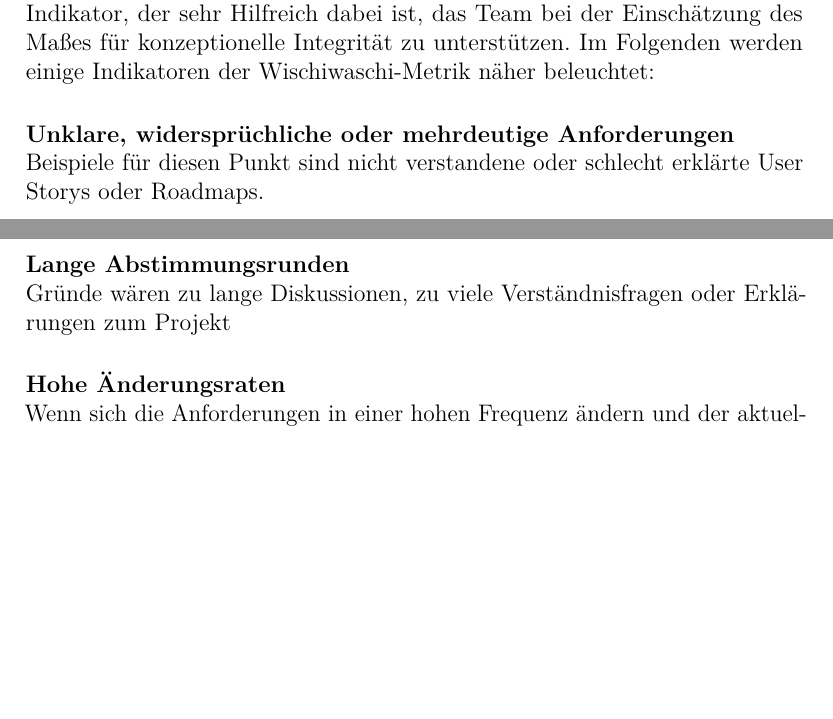
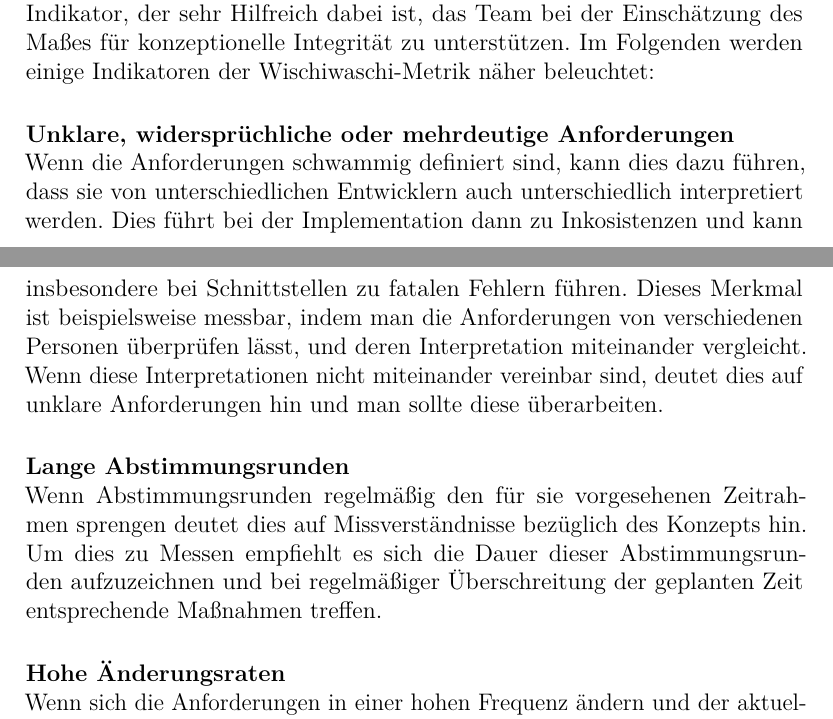
Before and after one commit to Jcing95/latex-qualitaetssicherung, a LaTeX document (qualitaetssicherung.tex): two parts of pages 10 and 11 of 17, joined at a grey line, cut so that both start at the same text, the shorter picture padded with empty space. Compiled offline with pdfLaTeX.

```diff
--- a/qualitaetssicherung.tex
+++ b/qualitaetssicherung.tex
@@ -177,9 +177,9 @@
 Die Definition der widerspruchsfreien Anforderungen mit hoher Kohärenz ist schwierig greifbar und damit schwierig zu überprüfen. Die Wischiwaschi-Metrik ist eine Herangehensweise, bei der die Abwesenheit von konzeptioneller Integrität anhand verschiedener Indikatoren gemessen wird. Hier ist zu beachten, dass manche dieser Indikatoren durchaus Subjektiv sind und nicht alle objektiv gemessen werden können. Die meisten können jedoch quantitativ dargestellt werden, indem man beispielsweise die benötigte Zeit verschiedener Vorgänge misst und mit der ursprünglich für diesen Vorgang geplanten Zeit vergleicht. Die letztendliche Interpretation dieses Maßes ist allerdings wiederum subjektiv. Dennoch handelt es sich bei der Wischiwaschi-Metrik um einen Indikator, der sehr Hilfreich dabei ist, das Team bei der Einschätzung des Maßes für konzeptionelle Integrität zu unterstützen.
 Im Folgenden werden einige Indikatoren der Wischiwaschi-Metrik näher beleuchtet:
 \paragraph{Unklare, widersprüchliche oder mehrdeutige Anforderungen}\mbox{} \\
-Beispiele für diesen Punkt sind nicht verstandene oder schlecht erklärte User Storys oder Roadmaps.
+Wenn die Anforderungen schwammig definiert sind, kann dies dazu führen, dass sie von unterschiedlichen Entwicklern auch unterschiedlich interpretiert werden. Dies führt bei der Implementation dann zu Inkosistenzen und kann insbesondere bei Schnittstellen zu fatalen Fehlern führen. Dieses Merkmal ist beispielsweise messbar, indem man die Anforderungen von verschiedenen Personen überprüfen lässt, und deren Interpretation miteinander vergleicht. Wenn diese Interpretationen nicht miteinander vereinbar sind, deutet dies auf unklare Anforderungen hin und man sollte diese überarbeiten.
 \paragraph{Lange Abstimmungsrunden}\mbox{} \\
-Gründe wären zu lange Diskussionen, zu viele Verständnisfragen oder Erklärungen zum Projekt
+Wenn Abstimmungsrunden regelmäßig den für sie vorgesehenen Zeitrahmen sprengen deutet dies auf Missverständnisse bezüglich des Konzepts hin. Um dies zu Messen empfiehlt es sich die Dauer dieser Abstimmungsrunden aufzuzeichnen und bei regelmäßiger Überschreitung der geplanten Zeit entsprechende Maßnahmen treffen.
 \paragraph{Hohe Änderungsraten}\mbox{} \\
 Wenn sich die Anforderungen in einer hohen Frequenz ändern und der aktuelle Entwicklungsstand dementsprechend aktualisiert werden muss. Beispiele wären von Anfang an unklare Anforderungen, die während der Projektlaufzeit spezifiziert werden.
 \paragraph{Explodierende Kosten}\mbox{} \\
```
